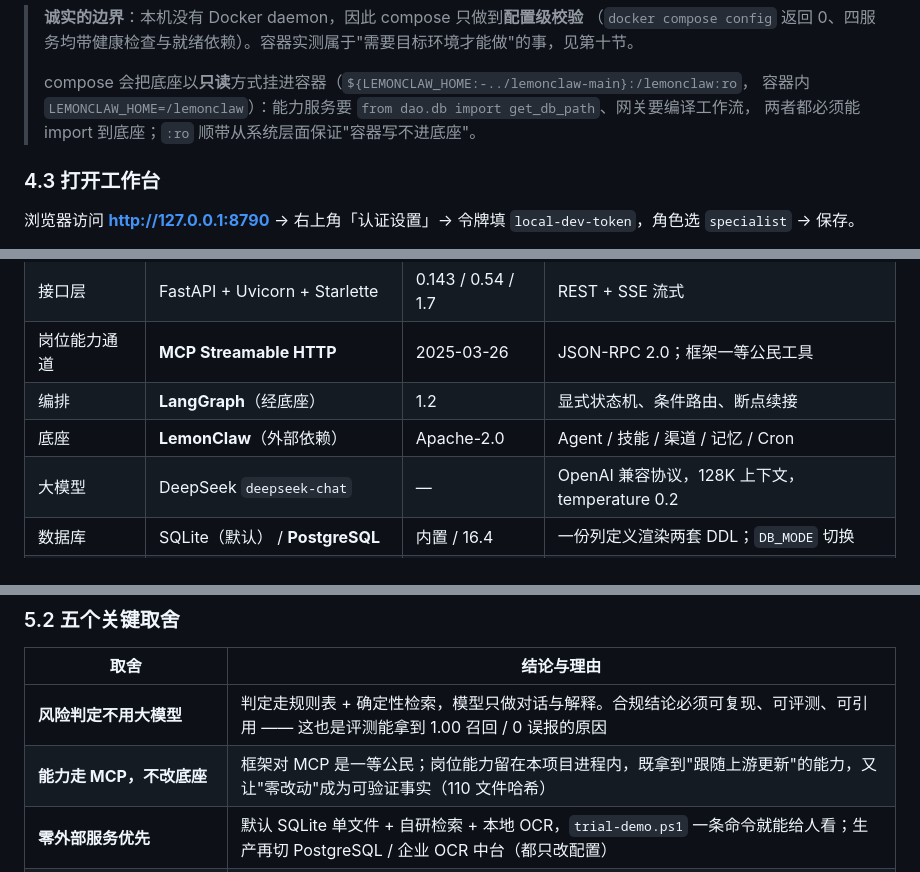
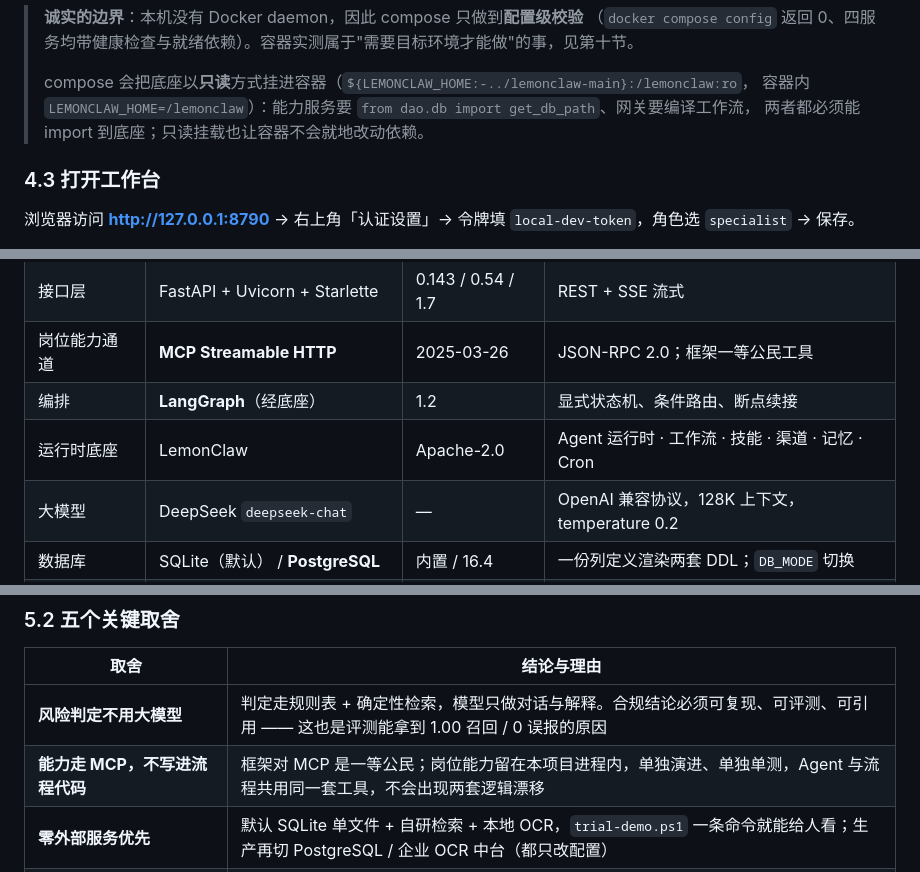
Before and after one commit to look378/compliance-officer, a Markdown page: README.md, 3 parts joined by grey strips. Drawn GitHub-style.

```diff
--- a/README.md
+++ b/README.md
@@ -252,7 +257,7 @@ docker compose up -d --build
 >
 > compose 会把底座以**只读**方式挂进容器（`${LEMONCLAW_HOME:-../lemonclaw-main}:/lemonclaw:ro`，
 > 容器内 `LEMONCLAW_HOME=/lemonclaw`）：能力服务要 `from dao.db import get_db_path`、网关要编译工作流，
-> 两者都必须能 import 到底座；`:ro` 顺带从系统层面保证"容器写不进底座"。
+> 两者都必须能 import 到底座；只读挂载也让容器不会就地改动依赖。
 
 ### 4.3 打开工作台
 
@@ -273,7 +278,7 @@ docker compose up -d --build
 | 接口层 | FastAPI + Uvicorn + Starlette | 0.143 / 0.54 / 1.7 | REST + SSE 流式 |
 | 岗位能力通道 | **MCP Streamable HTTP** | 2025-03-26 | JSON-RPC 2.0；框架一等公民工具 |
 | 编排 | **LangGraph**（经底座） | 1.2 | 显式状态机、条件路由、断点续接 |
-| 底座 | **LemonClaw**（外部依赖） | Apache-2.0 | Agent / 技能 / 渠道 / 记忆 / Cron |
+| 运行时底座 | LemonClaw | Apache-2.0 | Agent 运行时 · 工作流 · 技能 · 渠道 · 记忆 · Cron |
 | 大模型 | DeepSeek `deepseek-chat` | — | OpenAI 兼容协议，128K 上下文，temperature 0.2 |
 | 数据库 | SQLite（默认） / **PostgreSQL** | 内置 / 16.4 | 一份列定义渲染两套 DDL；`DB_MODE` 切换 |
 | PG 驱动 | **pg8000** | 1.31.5 | 纯 Python，免编译（兼容 psycopg3/2） |
@@ -293,7 +298,7 @@ docker compose up -d --build
 | 取舍 | 结论与理由 |
 |---|---|
 | **风险判定不用大模型** | 判定走规则表 + 确定性检索，模型只做对话与解释。合规结论必须可复现、可评测、可引用 —— 这也是评测能拿到 1.00 召回 / 0 误报的原因 |
-| **能力走 MCP，不改底座** | 框架对 MCP 是一等公民；岗位能力留在本项目进程内，既拿到"跟随上游更新"的能力，又让"零改动"成为可验证事实（110 文件哈希） |
+| **能力走 MCP，不写进流程代码** | 框架对 MCP 是一等公民；岗位能力留在本项目进程内，单独演进、单独单测，Agent 与流程共用同一套工具，不会出现两套逻辑漂移 |
 | **零外部服务优先** | 默认 SQLite 单文件 + 自研检索 + 本地 OCR，`trial-demo.ps1` 一条命令就能给人看；生产再切 PostgreSQL / 企业 OCR 中台（都只改配置） |
 | **PBKDF2 而非 bcrypt/argon2** | 标准库实现，受限与内网环境免编译；20 万次迭代满足试点强度，少一层依赖 |
 | **原生单文件前端** | 无供应链风险、文本可直接 diff 审查、内网离线可部署；这个项目的可审查性比 UI 花哨更重要 |
```
Also changed, not shown: other parts of README.md (+23 -19 lines).
